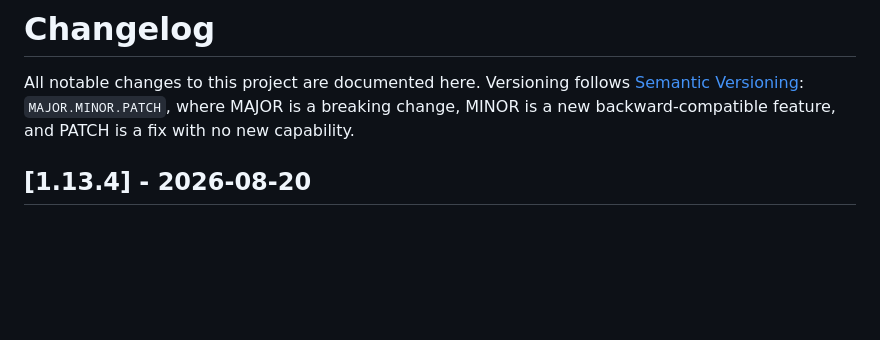
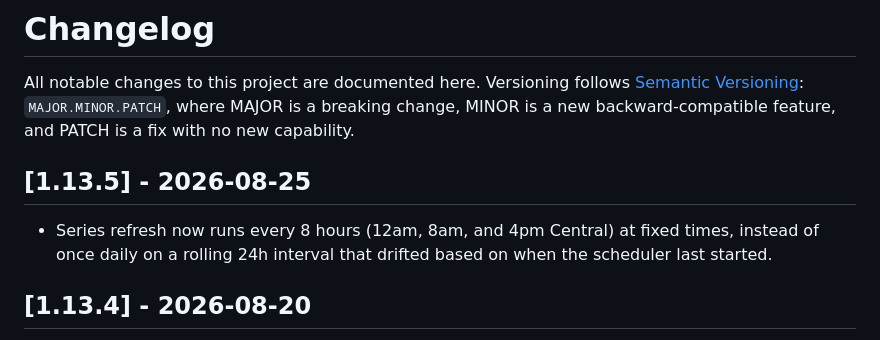
Before and after one commit to doubleu88/audiobook-series-tracker, a Markdown page: CHANGELOG.md, the part around the change. GitHub-like rendering; blank space fills up the shorter version.

Commit message:
Update CHANGELOG.md for #19

```diff
--- a/CHANGELOG.md
+++ b/CHANGELOG.md
@@ -4,6 +4,10 @@ All notable changes to this project are documented here. Versioning follows
 [Semantic Versioning](https://semver.org/): `MAJOR.MINOR.PATCH`, where
 MAJOR is a breaking change, MINOR is a new backward-compatible feature, and
 PATCH is a fix with no new capability.
+
+## [1.13.5] - 2026-08-25
+
+- Series refresh now runs every 8 hours (12am, 8am, and 4pm Central) at fixed times, instead of once daily on a rolling 24h interval that drifted based on when the scheduler last started.
 
 ## [1.13.4] - 2026-08-20
 
```
